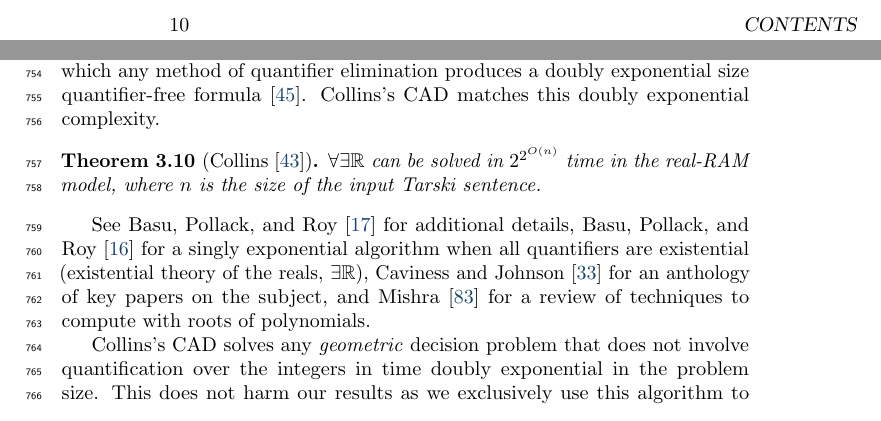
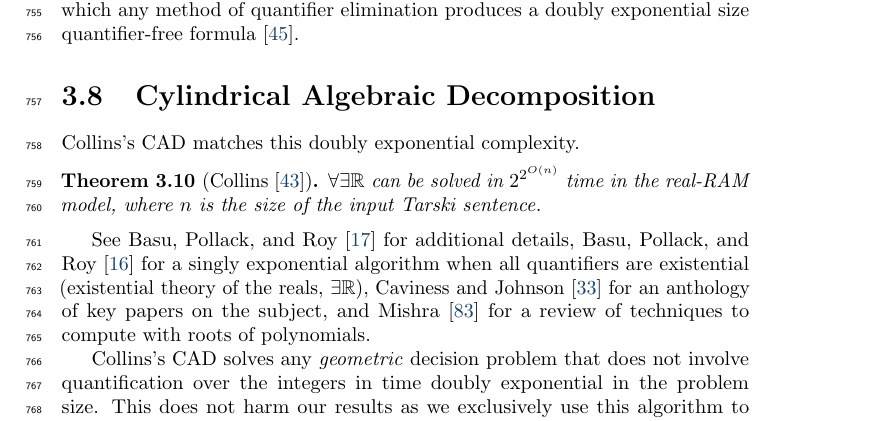
Before and after one commit to aureooms-research/phd-thesis, a LaTeX thesis (manuscript/dev.tex, which reads manuscript/text/tool/existential-theory-of-the-reals.tex): two parts of pages 10 and 33 of 149 before the commit and part of page 33 of 149 after it, the two joined at a grey line, cut at the place of the change. Compiled offline with pdfLaTeX.

Commit message:
Add section on CAD in ETR chapter.

```diff
--- a/manuscript/text/tool/existential-theory-of-the-reals.tex
+++ b/manuscript/text/tool/existential-theory-of-the-reals.tex
@@ -40,6 +40,8 @@ elimination, that is, the translation of the input formula to a much longer
 quantifier-free formula, whose validity can be checked.
 There exists a family of formulas for which any method of quantifier elimination
 produces a doubly exponential size quantifier-free formula~\cite{DH88}.
+
+\section{Cylindrical Algebraic Decomposition}
 %
 Collins's CAD matches this doubly exponential complexity.
 \begin{theorem}[Collins~\cite{C75}]
```
